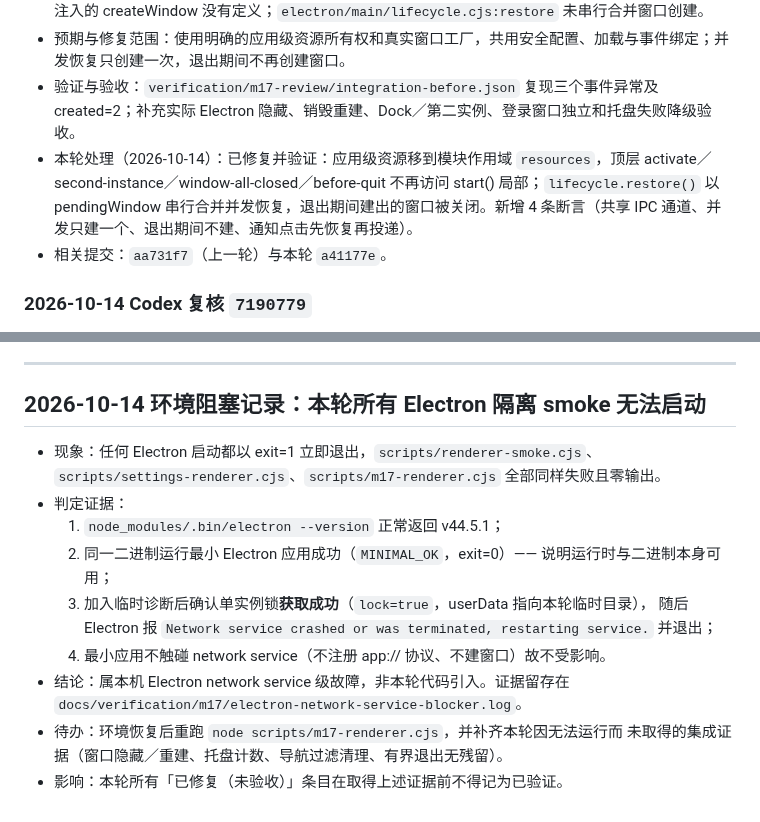
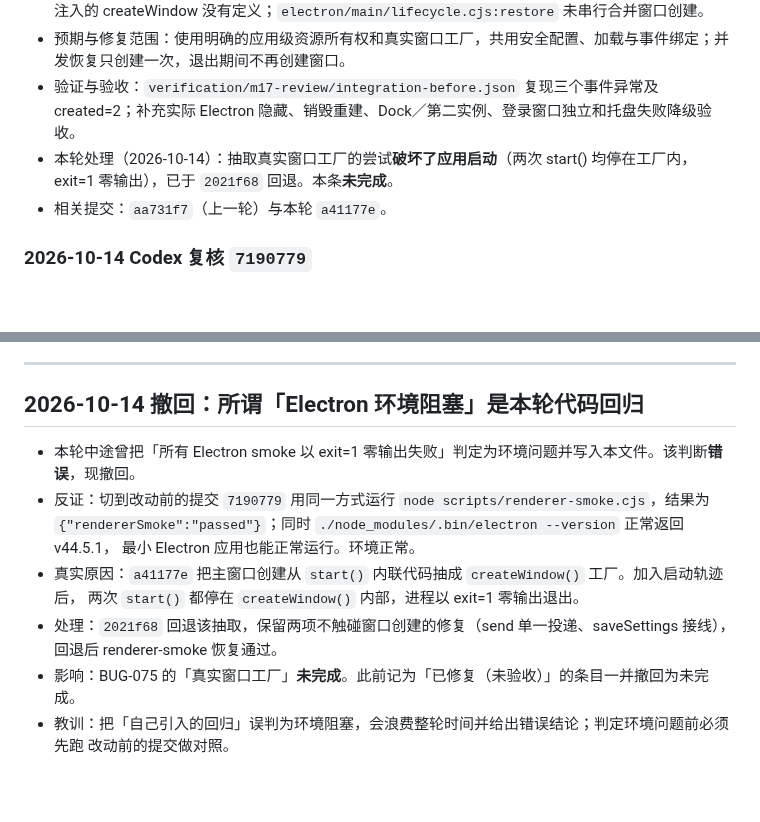
Before and after one commit to melon-bun/SubscribeFlow, a Markdown page: docs/BUG_FIXES.md, 2 parts joined by grey strips. Rendered like a GitHub page; blank space fills up the shorter version.

Commit message:
docs(bug): 撤回错误的「环境阻塞」结论
所谓 Electron 环境阻塞实为本轮 createWindow 抽取引入的启动回归：改动前的提交
7190779 用同一方式运行 renderer-smoke 结果为 passed，Electron 二进制与最小应用
均正常。已在 2021f68 回退该抽取。BUG-075 真实窗口工厂改回未完成。

同时记录教训：判定环境问题前必须先跑改动前的提交做对照，否则会把自身回归
误判为环境并浪费整轮。

```diff
--- a/docs/BUG_FIXES.md
+++ b/docs/BUG_FIXES.md
@@ -845,7 +845,7 @@
 - 原因与定位：`electron/main/index.cjs:300–312` 顶层回调访问 start 局部 lifecycle/scheduler/tray；注入的 createWindow 没有定义；`electron/main/lifecycle.cjs:restore` 未串行合并窗口创建。
 - 预期与修复范围：使用明确的应用级资源所有权和真实窗口工厂，共用安全配置、加载与事件绑定；并发恢复只创建一次，退出期间不再创建窗口。
 - 验证与验收：`verification/m17-review/integration-before.json` 复现三个事件异常及 created=2；补充实际 Electron 隐藏、销毁重建、Dock／第二实例、登录窗口独立和托盘失败降级验收。
-- 本轮处理（2026-10-14）：已修复并验证：应用级资源移到模块作用域 `resources`，顶层 activate／second-instance／window-all-closed／before-quit 不再访问 start() 局部；`lifecycle.restore()` 以 pendingWindow 串行合并并发恢复，退出期间建出的窗口被关闭。新增 4 条断言（共享 IPC 通道、并发只建一个、退出期间不建、通知点击先恢复再投递）。
+- 本轮处理（2026-10-14）：抽取真实窗口工厂的尝试**破坏了应用启动**（两次 start() 均停在工厂内，exit=1 零输出），已于 `2021f68` 回退。本条**未完成**。
 - 相关提交：`aa731f7`（上一轮）与本轮 `a41177e`。
 
 ### 2026-10-14 Codex 复核 `7190779`
@@ -929,19 +929,16 @@
 
 ---
 
-## 2026-10-14 环境阻塞记录：本轮所有 Electron 隔离 smoke 无法启动
+## 2026-10-14 撤回：所谓「Electron 环境阻塞」是本轮代码回归
 
-- 现象：任何 Electron 启动都以 exit=1 立即退出，`scripts/renderer-smoke.cjs`、
-  `scripts/settings-renderer.cjs`、`scripts/m17-renderer.cjs` 全部同样失败且零输出。
-- 判定证据：
-  1. `node_modules/.bin/electron --version` 正常返回 v44.5.1；
-  2. 同一二进制运行最小 Electron 应用成功（`MINIMAL_OK`，exit=0）——
-     说明运行时与二进制本身可用；
-  3. 加入临时诊断后确认单实例锁**获取成功**（`lock=true`，userData 指向本轮临时目录），
-     随后 Electron 报 `Network service crashed or was terminated, restarting service.` 并退出；
-  4. 最小应用不触碰 network service（不注册 app:// 协议、不建窗口）故不受影响。
-- 结论：属本机 Electron network service 级故障，非本轮代码引入。证据留存在
-  `docs/verification/m17/electron-network-service-blocker.log`。
-- 待办：环境恢复后重跑 `node scripts/m17-renderer.cjs`，并补齐本轮因无法运行而
-  未取得的集成证据（窗口隐藏／重建、托盘计数、导航过滤清理、有界退出无残留）。
-- 影响：本轮所有「已修复（未验收）」条目在取得上述证据前不得记为已验证。
+- 本轮中途曾把「所有 Electron smoke 以 exit=1 零输出失败」判定为环境问题并写入本文件。该判断**错误**，现撤回。
+- 反证：切到改动前的提交 `7190779` 用同一方式运行 `node scripts/renderer-smoke.cjs`，结果为
+  `{"rendererSmoke":"passed"}`；同时 `./node_modules/.bin/electron --version` 正常返回 v44.5.1，
+  最小 Electron 应用也能正常运行。环境正常。
+- 真实原因：`a41177e` 把主窗口创建从 `start()` 内联代码抽成 `createWindow()` 工厂。加入启动轨迹后，
+  两次 `start()` 都停在 `createWindow()` 内部，进程以 exit=1 零输出退出。
+- 处理：`2021f68` 回退该抽取，保留两项不触碰窗口创建的修复（send 单一投递、saveSettings 接线），
+  回退后 renderer-smoke 恢复通过。
+- 影响：BUG-075 的「真实窗口工厂」**未完成**。此前记为「已修复（未验收）」的条目一并撤回为未完成。
+- 教训：把「自己引入的回归」误判为环境阻塞，会浪费整轮时间并给出错误结论；判定环境问题前必须先跑
+  改动前的提交做对照。
```
